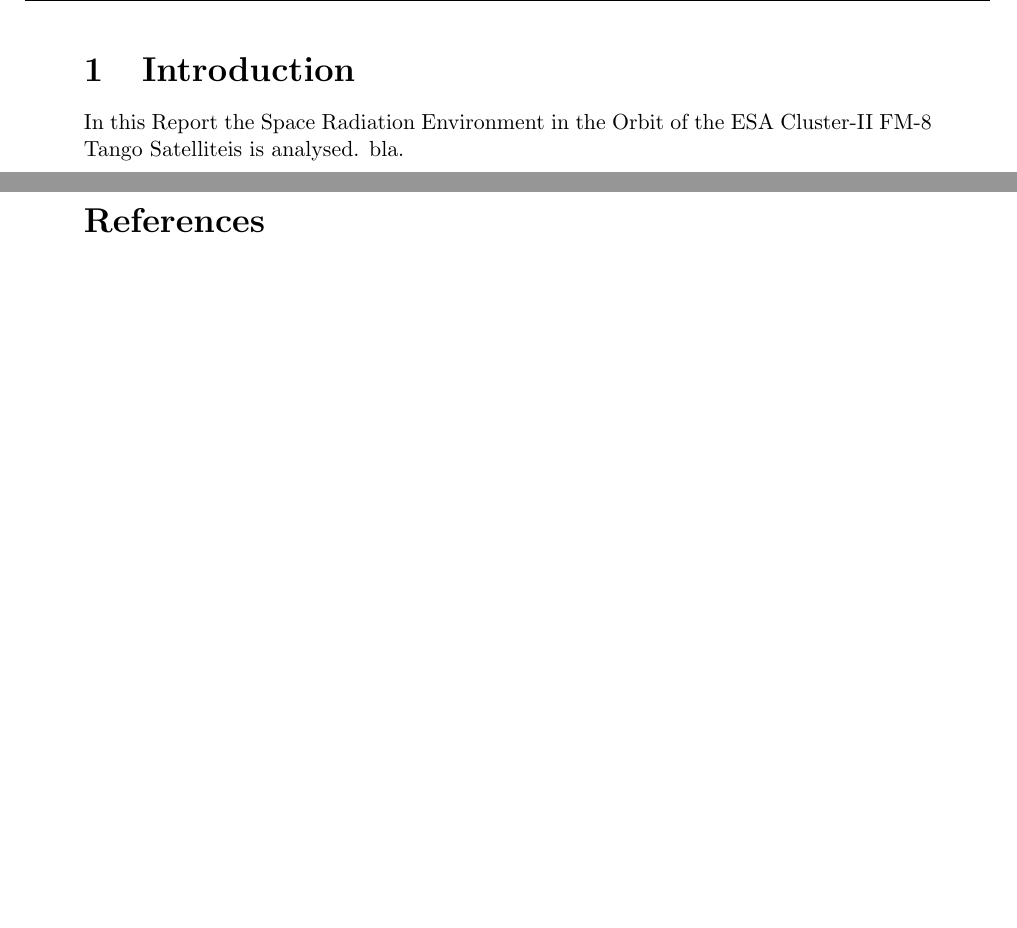
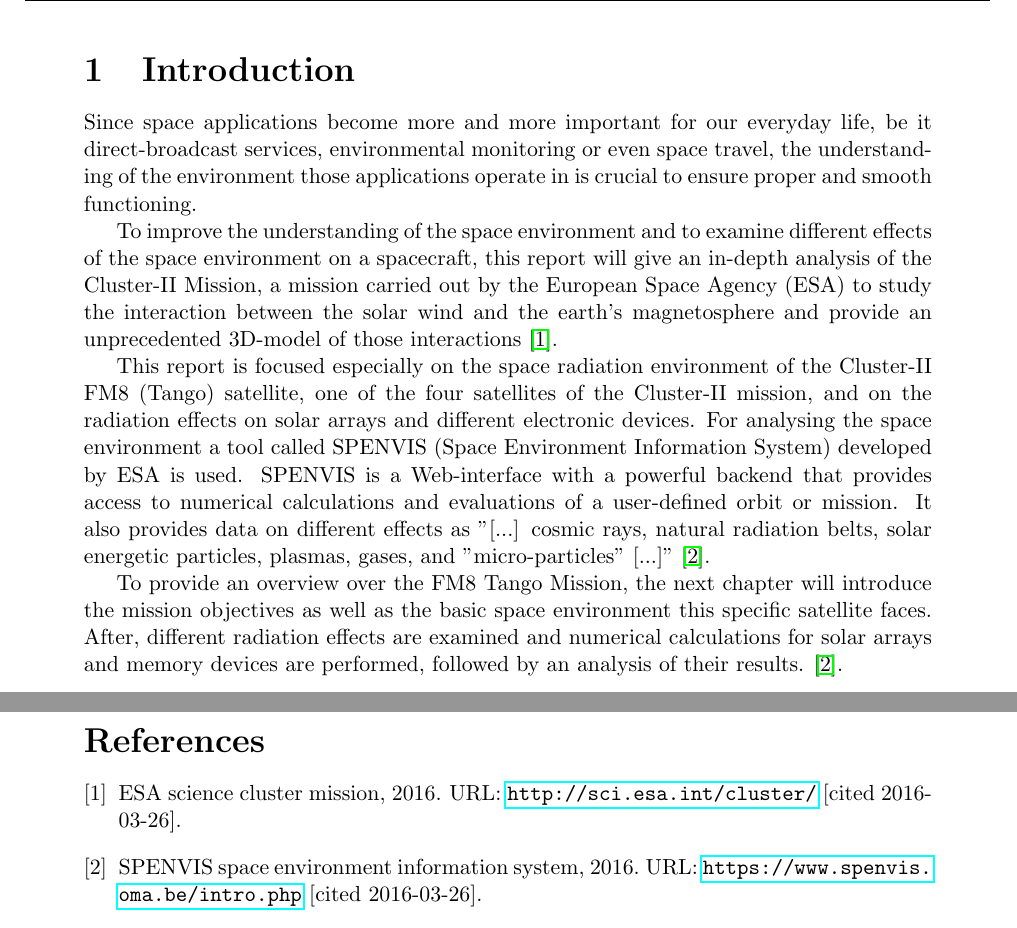
Before and after one commit to PhiTheta/SPENVIS-Report, a LaTeX document (spenvisReport.tex, which reads biblist.bib, introduction.tex): two parts of pages 4 and 9 of 10, joined at a grey line, cut so that both start at the same text, the shorter picture padded with empty space. Compiled offline with pdfLaTeX.

Commit message:
updated introduction and bib style

```diff
--- a/biblist.bib
+++ b/biblist.bib
@@ -35,4 +35,4 @@
   Title = {{ECSS-E-ST-10-04C} - Space engineering - Space environment}
 }
 
-@ONLINE{ESA:clusterWebsite,
+@online{ESA:clusterWebsite,
@@ -44,0 +48 @@
+    url = {https://www.spenvis.oma.be/intro.php},
--- a/introduction.tex
+++ b/introduction.tex
@@ -1,4 +1,12 @@
 \section{Introduction}
 
-In this Report the Space Radiation Environment in the Orbit of the ESA Cluster-II FM-8 Tango Satelliteis is analysed.
-bla.
+Since space applications become more and more important for our everyday life, be it direct-broadcast services, environmental monitoring or even space travel, the understanding of the environment those applications operate in is crucial to ensure proper and smooth functioning.
+
+To improve the understanding of the space environment and to examine different effects of the space environment on a spacecraft, this report will give an in-depth analysis of the Cluster-II Mission, a mission carried out by the European Space Agency (ESA) to study the interaction between the solar wind and the earth's magnetosphere and provide an unprecedented 3D-model of those interactions \citep{ESA:clusterWebsite}.
+
+This report is focused especially on the space radiation environment of the Cluster-II FM8 (Tango) satellite, one of the four satellites of the Cluster-II mission, and on the radiation effects on solar arrays and different electronic devices.
+For analysing the space environment a tool called SPENVIS (Space Environment Information System) developed by ESA is used.
+SPENVIS is a Web-interface with a powerful backend that provides access to numerical calculations and evaluations of a user-defined orbit or mission. It also provides data on different effects as
+"[...] cosmic rays, natural radiation belts, solar energetic particles, plasmas, gases, and "micro-particles" [...]" \cite{ESA:spenvisWebsite}.
+
+To provide an overview over the FM8 Tango Mission, the next chapter will introduce the mission objectives as well as the basic space environment this specific satellite faces. After, different radiation effects are examined and numerical calculations for solar arrays and memory devices are performed, followed by an analysis of their results. \citep{ESA:spenvisWebsite}.
--- a/spenvisReport.tex
+++ b/spenvisReport.tex
@@ -1,7 +1,8 @@
 \documentclass[12pt]{article}
 \usepackage[english]{babel}
 \usepackage{lipsum}
-\usepackage{natbib}
+\usepackage[square, numbers]{natbib}
+\bibliographystyle{plainurl}
 \usepackage{url}
 \usepackage[utf8x]{inputenc}
 \usepackage{amsmath}
@@ -11,6 +12,7 @@
 \usepackage{fancyhdr}
 \usepackage{vmargin}
 \usepackage{hyperref}
+\usepackage{todonotes}
 \setmarginsrb{2 cm}{2.5 cm}{2 cm}{2.5 cm}{1 cm}{1 cm}{1 cm}{1 cm}
 
 \title{SPENVIS Report}
```
Also changed, not shown: spenvisReport.pdf, biblist.bib (12 more changed lines).
